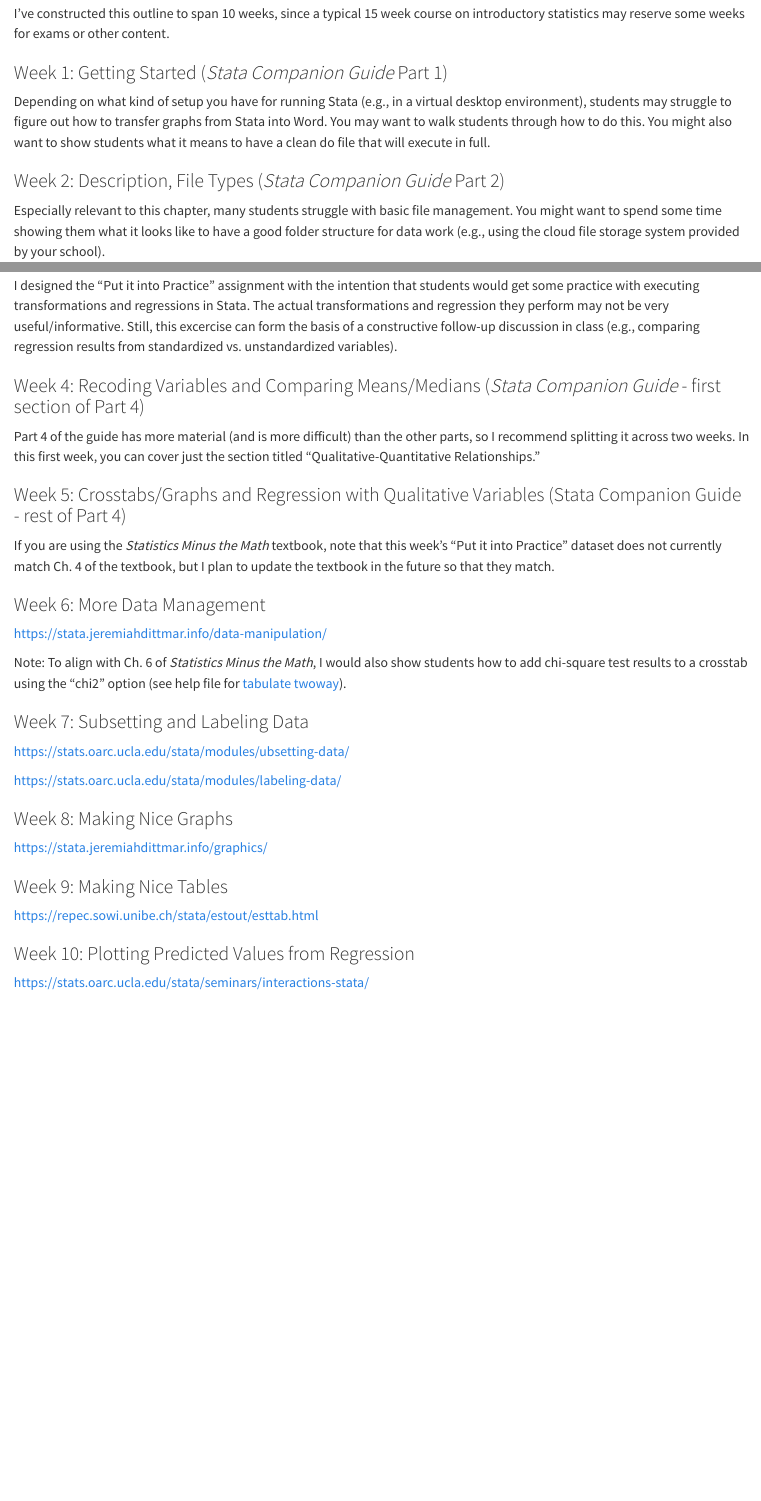
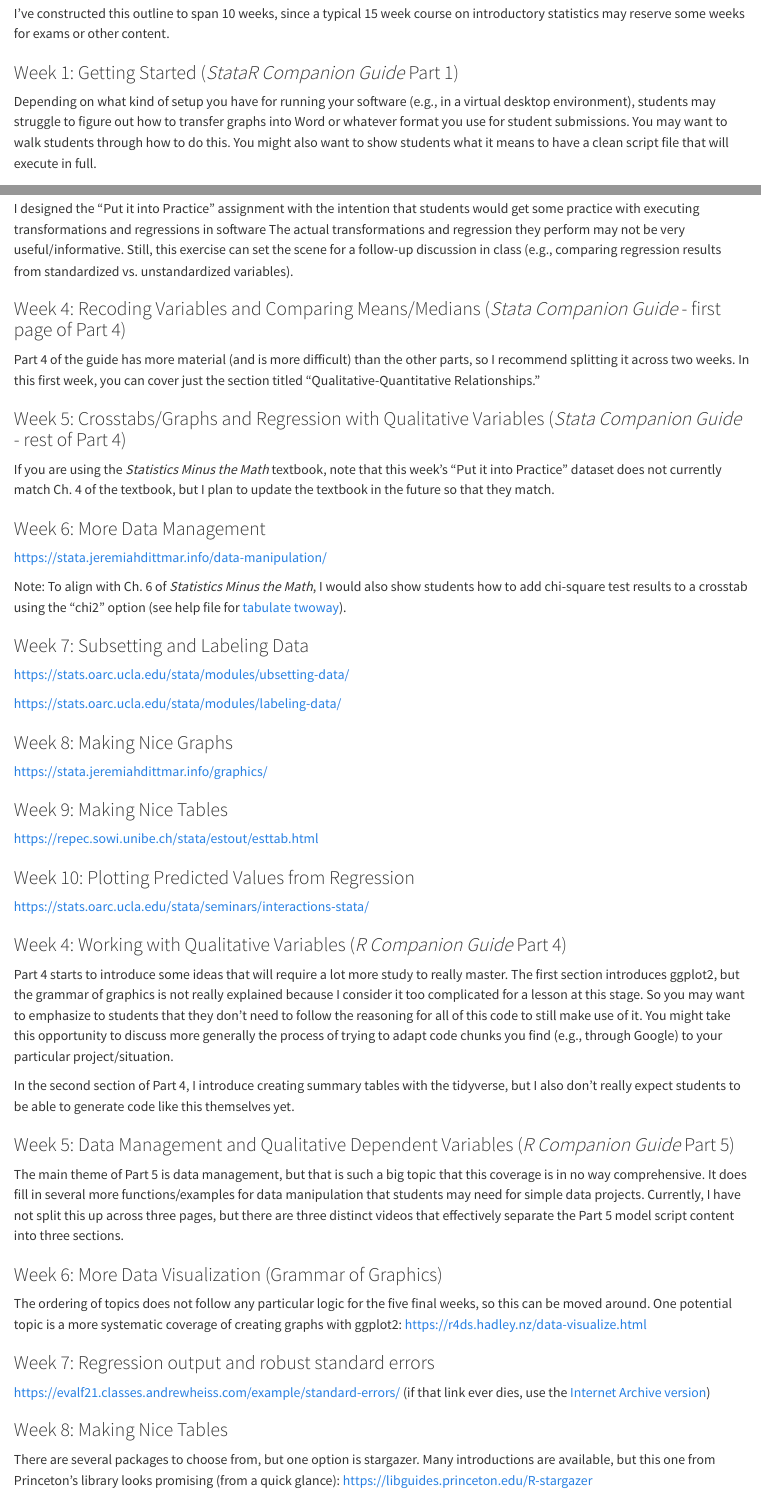
Before and after one commit to favero-nate/companion-guides, a Quarto document (instructor-notes.qmd): the page in a window 1100 px wide, from 120 px down, and a second part further down, joined at a grey line. Rendered offline with R 4.5, knitr and Pandoc in place of Quarto, with nearby package versions.

Commit message:
add instructor notes for R and clean things up

```diff
--- a/_quarto-r.yml
+++ b/_quarto-r.yml
@@ -13,6 +13,7 @@
     - part: "Part 5: Data Management"
       chapters:
       - 05-data-management.qmd
+    - instructor-notes.qmd
 
 format:
   pdf:
--- a/instructor-notes.qmd
+++ b/instructor-notes.qmd
@@ -5,8 +4,7 @@
 
 I've constructed this outline to span 10 weeks, since a typical 15 week course on introductory statistics may reserve some weeks for exams or other content.
 
-### Week 1: Getting Started (*Stata Companion Guide* Part 1)
+### Week 1: Getting Started ([*Stata*]{.content-visible when-profile="stata"}[*R*]{.content-visible when-profile="r"} *Companion Guide* Part 1)
 
-Depending on what kind of setup you have for running Stata (e.g., in a virtual desktop environment), students may struggle to figure out how to transfer graphs from Stata into Word. You may want to walk students through how to do this. You might also want to show students what it means to have a clean do file that will execute in full.
+Depending on what kind of setup you have for running your software (e.g., in a virtual desktop environment), students may struggle to figure out how to transfer graphs into Word or whatever format you use for student submissions. You may want to walk students through how to do this. You might also want to show students what it means to have a clean script file that will execute in full.
 
-### Week 2: Description, File Types (*Stata Companion Guide* Part 2)
@@ -17,11 +16,12 @@
 
-I designed the "Put it into Practice" assignment with the intention that students would get some practice with executing transformations and regressions in Stata. The actual transformations and regression they perform may not be very useful/informative. Still, this excercise can form the basis of a constructive follow-up discussion in class (e.g., comparing regression results from standardized vs. unstandardized variables).
+I designed the "Put it into Practice" assignment with the intention that students would get some practice with executing transformations and regressions in software The actual transformations and regression they perform may not be very useful/informative. Still, this exercise can set the scene for a follow-up discussion in class (e.g., comparing regression results from standardized vs. unstandardized variables).
 
-### Week 4: Recoding Variables and Comparing Means/Medians (*Stata Companion Guide* - first section of Part 4)
+::: {.content-visible when-profile="stata"}
+### Week 4: Recoding Variables and Comparing Means/Medians (*Stata Companion Guide* - first page of Part 4)
 
 Part 4 of the guide has more material (and is more difficult) than the other parts, so I recommend splitting it across two weeks. In this first week, you can cover just the section titled "Qualitative-Quantitative Relationships."
 
-### Week 5: Crosstabs/Graphs and Regression with Qualitative Variables (Stata Companion Guide - rest of Part 4)
+### Week 5: Crosstabs/Graphs and Regression with Qualitative Variables (*Stata Companion Guide* - rest of Part 4)
 
 If you are using the *Statistics Minus the Math* textbook, note that this week's "Put it into Practice" dataset does not currently match Ch. 4 of the textbook, but I plan to update the textbook in the future so that they match.
 
@@ -51,3 +51,24 @@
 :::
 
 ::: {.content-visible when-profile="r"}
+### Week 4: Working with Qualitative Variables (*R Companion Guide* Part 4)
+
+Part 4 starts to introduce some ideas that will require a lot more study to really master. The first section introduces ggplot2, but the grammar of graphics is not really explained because I consider it too complicated for a lesson at this stage. So you may want to emphasize to students that they don't need to follow the reasoning for all of this code to still make use of it. You might take this opportunity to discuss more generally the process of trying to adapt code chunks you find (e.g., through Google) to your particular project/situation.
+
+In the second section of Part 4, I introduce creating summary tables with the tidyverse, but I also don't really expect students to be able to generate code like this themselves yet.
+
+### Week 5: Data Management and Qualitative Dependent Variables (*R Companion Guide* Part 5)
+
+The main theme of Part 5 is data management, but that is such a big topic that this coverage is in no way comprehensive. It does fill in several more functions/examples for data manipulation that students may need for simple data projects. Currently, I have not split this up across three pages, but there are three distinct videos that effectively separate the Part 5 model script content into three sections.
+
+### Week 6: More Data Visualization (Grammar of Graphics)
+
+The ordering of topics does not follow any particular logic for the five final weeks, so this can be moved around. One potential topic is a more systematic coverage of creating graphs with ggplot2: <https://r4ds.hadley.nz/data-visualize.html>
+
+### Week 7: Regression output and robust standard errors
+
+<https://evalf21.classes.andrewheiss.com/example/standard-errors/> (if that link ever dies, use the [Internet Archive version](https://web.archive.org/web/20261024002246/https://evalf21.classes.andrewheiss.com/example/standard-errors/))
+
+### Week 8: Making Nice Tables
+
+There are several packages to choose from, but one option is stargazer. Many introductions are available, but this one from Princeton's library looks promising (from a quick glance): <https://libguides.princeton.edu/R-stargazer>
```
Also changed, not shown: 03-regression.qmd (+2 -1 lines), 04-qual-qual-comparisons.qmd (+6 -3 lines), 04-regression.qmd (+4 -2 lines), beyond-this-guide.qmd (+2 -0 lines), README.md, docs/r/search.json, docs/stata/search.json, instructor-notes.qmd (12 more changed lines), 23 other files.
